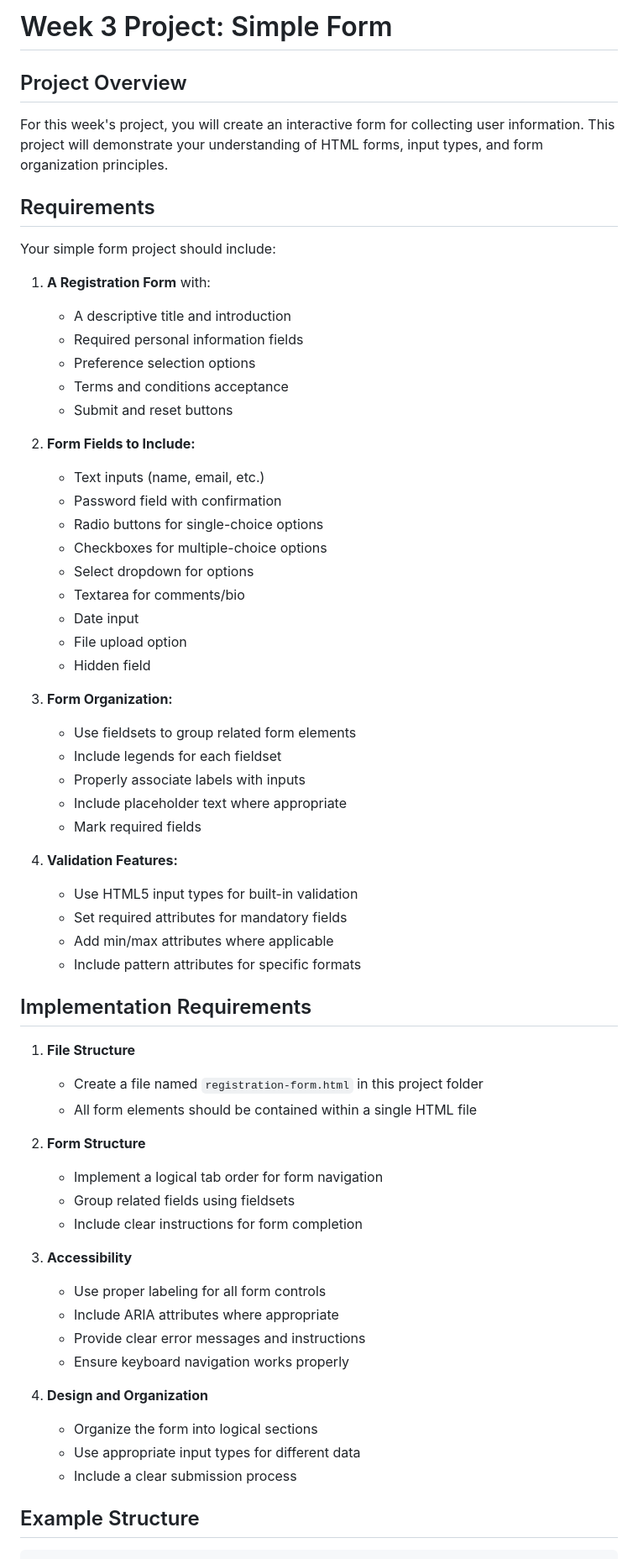
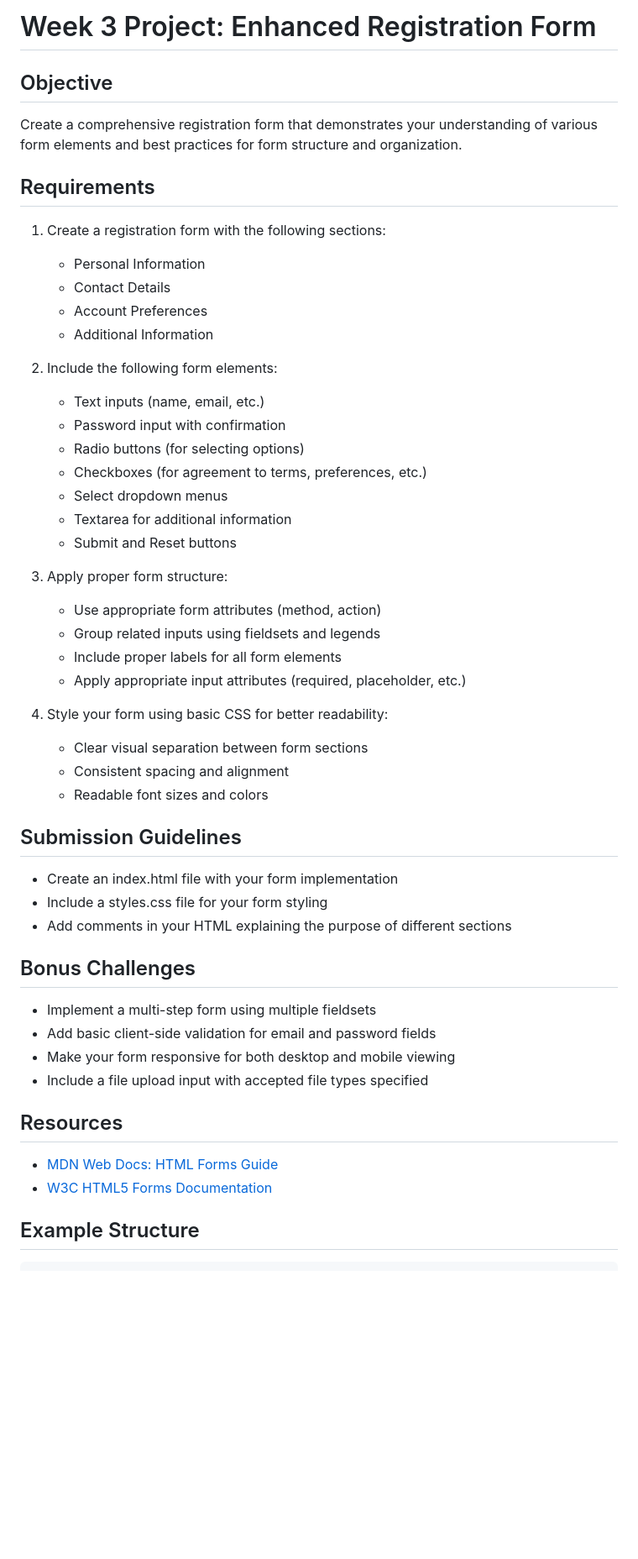
Before and after one commit to sayaliakbar/html, a Markdown page: week3/project/README.md, the part around the change. Shown at 84% size. GitHub-like rendering; blank space fills up the shorter version.

Commit message:
Revise README.md for Week 3 project: Update project objective, requirements, and submission guidelines for enhanced registration form

```diff
--- a/week3/project/README.md
+++ b/week3/project/README.md
@@ -1,71 +1,57 @@
-# Week 3 Project: Simple Form
+# Week 3 Project: Enhanced Registration Form
 
-## Project Overview
+## Objective
 
-For this week's project, you will create an interactive form for collecting user information. This project will demonstrate your understanding of HTML forms, input types, and form organization principles.
+Create a comprehensive registration form that demonstrates your understanding of various form elements and best practices for form structure and organization.
 
 ## Requirements
 
-Your simple form project should include:
+1. Create a registration form with the following sections:
 
-1. **A Registration Form** with:
+   - Personal Information
+   - Contact Details
+   - Account Preferences
+   - Additional Information
 
-   - A descriptive title and introduction
-   - Required personal information fields
-   - Preference selection options
-   - Terms and conditions acceptance
-   - Submit and reset buttons
-
-2. **Form Fields to Include:**
+2. Include the following form elements:
 
    - Text inputs (name, email, etc.)
-   - Password field with confirmation
-   - Radio buttons for single-choice options
-   - Checkboxes for multiple-choice options
-   - Select dropdown for options
-   - Textarea for comments/bio
-   - Date input
-   - File upload option
-   - Hidden field
+   - Password input with confirmation
+   - Radio buttons (for selecting options)
+   - Checkboxes (for agreement to terms, preferences, etc.)
+   - Select dropdown menus
+   - Textarea for additional information
+   - Submit and Reset buttons
 
-3. **Form Organization:**
+3. Apply proper form structure:
 
-   - Use fieldsets to group related form elements
-   - Include legends for each fieldset
-   - Properly associate labels with inputs
-   - Include placeholder text where appropriate
-   - Mark required fields
+   - Use appropriate form attributes (method, action)
+   - Group related inputs using fieldsets and legends
+   - Include proper labels for all form elements
+   - Apply appropriate input attributes (required, placeholder, etc.)
 
-4. **Validation Features:**
-   - Use HTML5 input types for built-in validation
-   - Set required attributes for mandatory fields
-   - Add min/max attributes where applicable
-   - Include pattern attributes for specific formats
+4. Style your form using basic CSS for better readability:
+   - Clear visual separation between form sections
+   - Consistent spacing and alignment
+   - Readable font sizes and colors
 
-## Implementation Requirements
+## Submission Guidelines
 
-1. **File Structure**
+- Create an index.html file with your form implementation
+- Include a styles.css file for your form styling
+- Add comments in your HTML explaining the purpose of different sections
 
-   - Create a file named `registration-form.html` in this project folder
-   - All form elements should be contained within a single HTML file
+## Bonus Challenges
 
-2. **Form Structure**
+- Implement a multi-step form using multiple fieldsets
+- Add basic client-side validation for email and password fields
+- Make your form responsive for both desktop and mobile viewing
+- Include a file upload input with accepted file types specified
 
-   - Implement a logical tab order for form navigation
-   - Group related fields using fieldsets
-   - Include clear instructions for form completion
+## Resources
 
-3. **Accessibility**
-
-   - Use proper labeling for all form controls
-   - Include ARIA attributes where appropriate
-   - Provide clear error messages and instructions
-   - Ensure keyboard navigation works properly
-
-4. **Design and Organization**
-   - Organize the form into logical sections
-   - Use appropriate input types for different data
-   - Include a clear submission process
+- [MDN Web Docs: HTML Forms Guide](https://developer.mozilla.org/en-US/docs/Learn/Forms)
+- [W3C HTML5 Forms Documentation](https://www.w3.org/TR/html52/sec-forms.html)
 
 ## Example Structure
 
```
